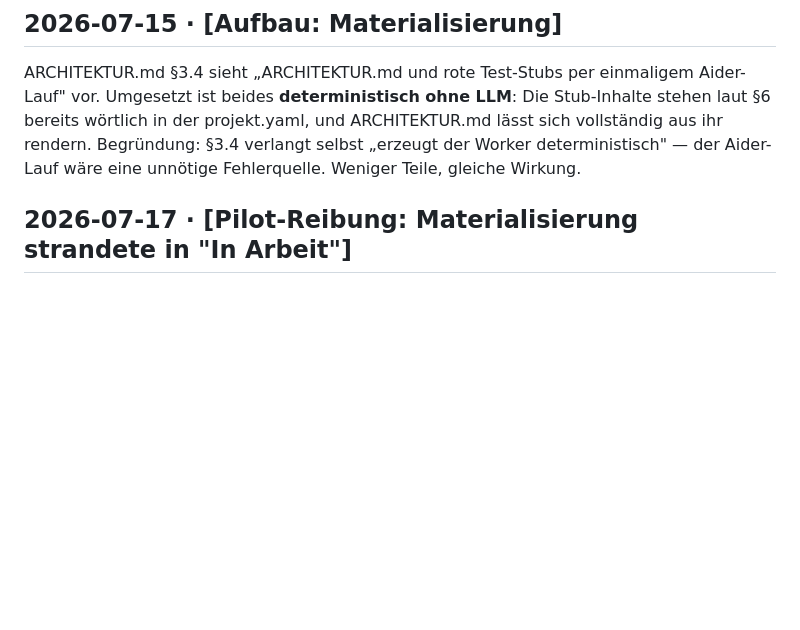
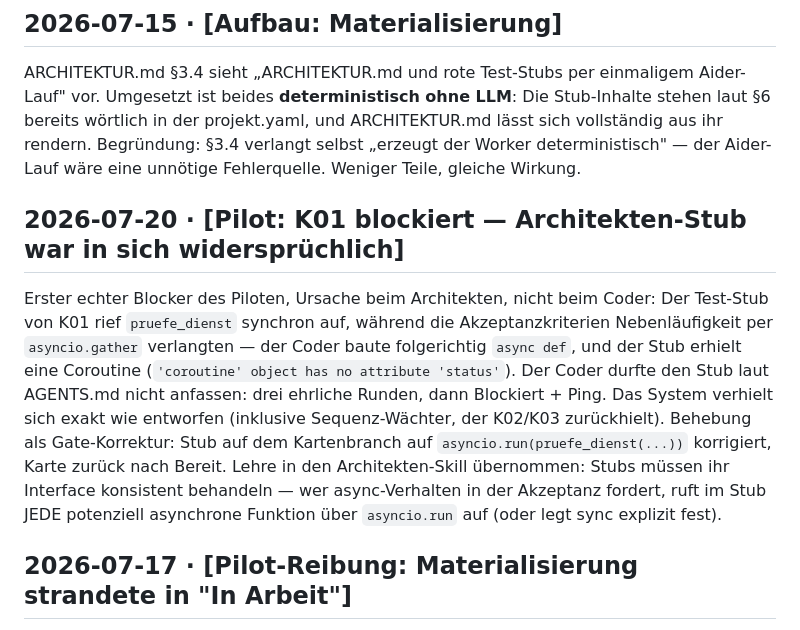
Before and after one commit to max804/hermes-pipeline, a Markdown page: DECISIONS.md, the part around the change. GitHub-like rendering; blank space fills up the shorter version.

Commit message:
Pilot-Lektion: Stub-Konsistenz-Regel in Architekten-Skill und DECISIONS
K01 blockierte, weil der Architekten-Stub pruefe_dienst synchron aufrief,
die Akzeptanz aber async verlangte — der Coder baute korrekt async und
durfte den Stub nicht anfassen. Regel im Skill ergänzt: Stubs gegen beide
Implementierungsvarianten durchspielen, async-Aufrufe immer via
asyncio.run. Behebung am Piloten als Gate-Korrektur dokumentiert.

Co-Authored-By: Claude Fable 5 <noreply@anthropic.com>
Claude-Session: https://claude.ai/code/session_01GovC1QnxCTdiFnXTRBGXAB

```diff
--- a/DECISIONS.md
+++ b/DECISIONS.md
@@ -25,6 +25,22 @@ Stub-Inhalte stehen laut §6 bereits wörtlich in der projekt.yaml, und
 ARCHITEKTUR.md lässt sich vollständig aus ihr rendern. Begründung: §3.4
 verlangt selbst „erzeugt der Worker deterministisch" — der Aider-Lauf wäre
 eine unnötige Fehlerquelle. Weniger Teile, gleiche Wirkung.
+
+## 2026-07-20 · [Pilot: K01 blockiert — Architekten-Stub war in sich widersprüchlich]
+
+Erster echter Blocker des Piloten, Ursache beim Architekten, nicht beim
+Coder: Der Test-Stub von K01 rief `pruefe_dienst` synchron auf, während
+die Akzeptanzkriterien Nebenläufigkeit per `asyncio.gather` verlangten —
+der Coder baute folgerichtig `async def`, und der Stub erhielt eine
+Coroutine (`'coroutine' object has no attribute 'status'`). Der Coder
+durfte den Stub laut AGENTS.md nicht anfassen: drei ehrliche Runden, dann
+Blockiert + Ping. Das System verhielt sich exakt wie entworfen (inklusive
+Sequenz-Wächter, der K02/K03 zurückhielt). Behebung als Gate-Korrektur:
+Stub auf dem Kartenbranch auf `asyncio.run(pruefe_dienst(...))`
+korrigiert, Karte zurück nach Bereit. Lehre in den Architekten-Skill
+übernommen: Stubs müssen ihr Interface konsistent behandeln — wer
+async-Verhalten in der Akzeptanz fordert, ruft im Stub JEDE potenziell
+asynchrone Funktion über `asyncio.run` auf (oder legt sync explizit fest).
 
 ## 2026-07-17 · [Pilot-Reibung: Materialisierung strandete in "In Arbeit"]
 
```
Also changed, not shown: skills/hermes-architekt/SKILL.md (+7 -0 lines).
